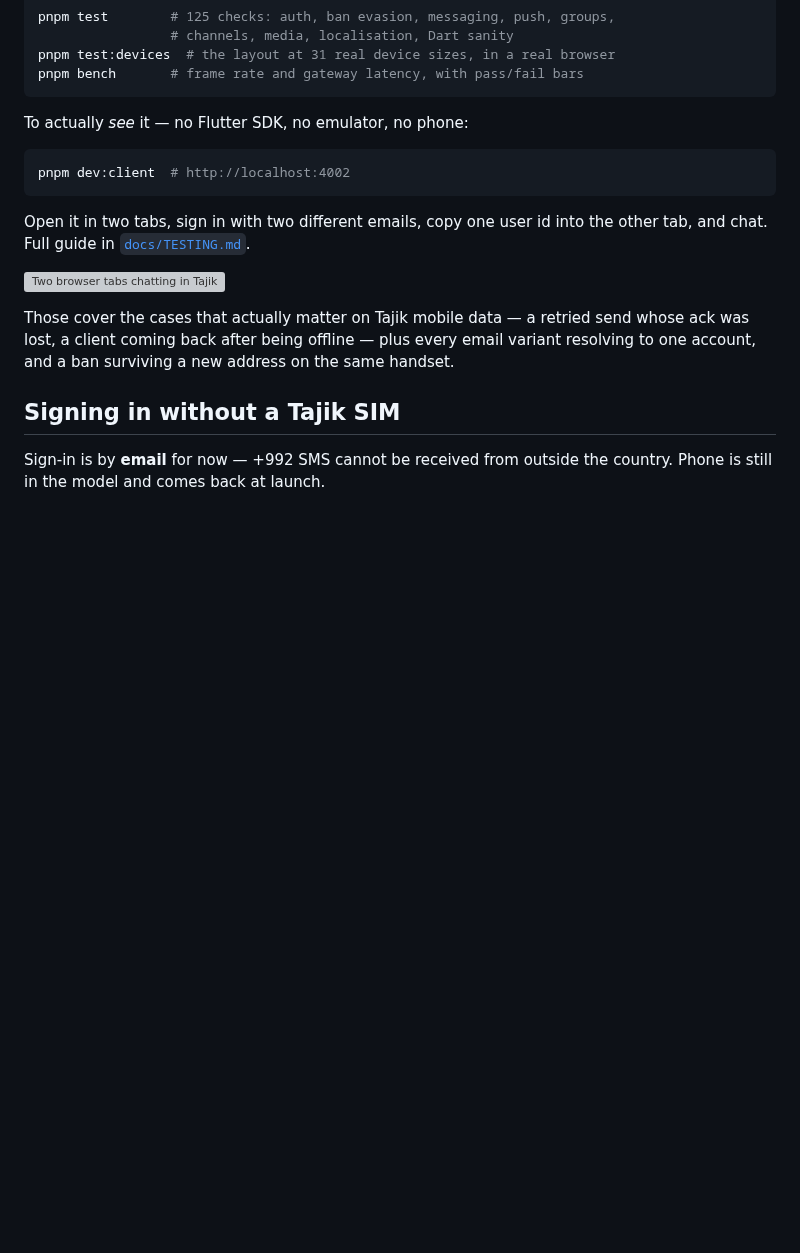
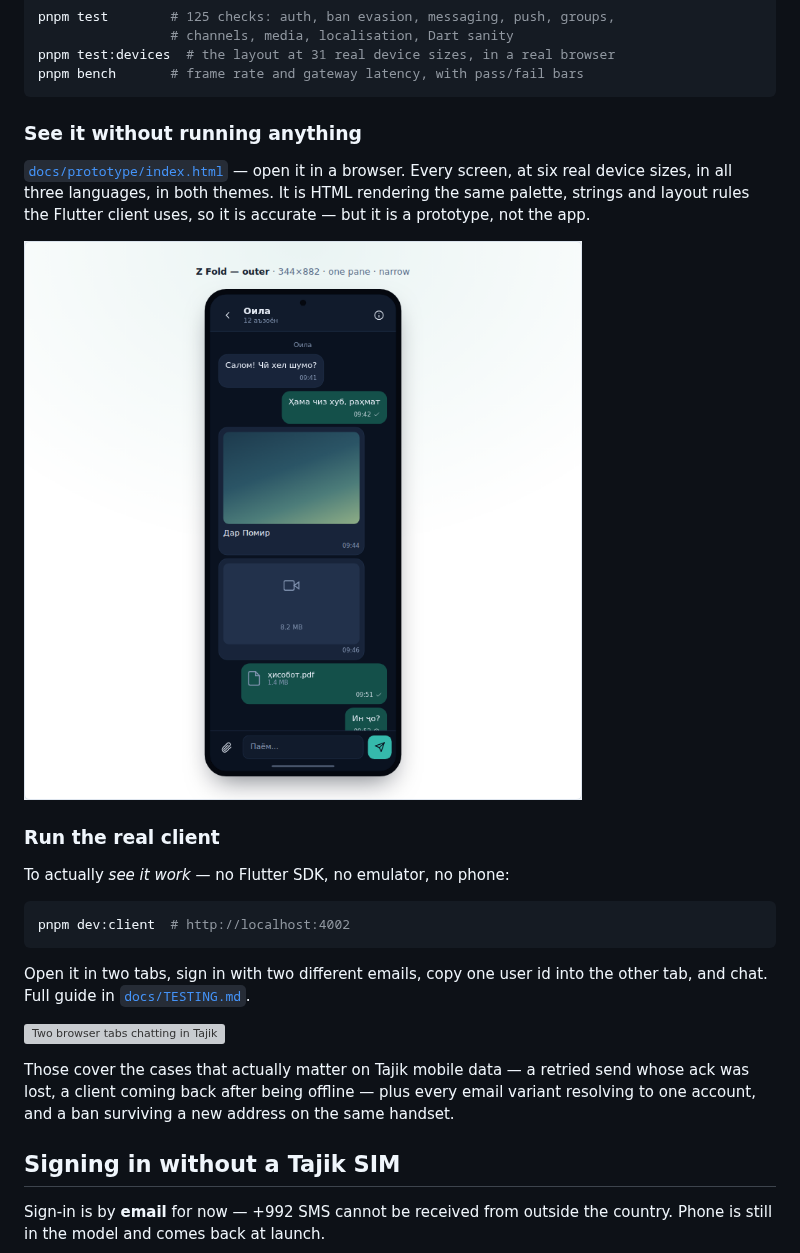
Before and after one commit to HNM16/Sakina, a Markdown page: README.md, the part around the change. Rendered like a GitHub page; pictures changed too: docs/prototype/fold-tajik.png (added); blank space fills up the shorter version; grey boxes are pictures that could not be loaded.

Commit message:
A clickable prototype, so you can see it without a Flutter SDK
Every screen at six real device sizes, in all three languages, in both
themes: sign-in, chat list, conversation with all three attachment
states, a read-only channel, the new-chat sheet, group and channel
creation, the members screen, attach, and the language picker.

It is not a mockup of the design — it is built from the design. The
palette is read out of theme.dart, the 71 strings are extracted from
l10n.dart verbatim, the device sizes come from devices.json, and the
breakpoint arithmetic is the same as layout.dart's, so switching to the
Fold's 344-wide outer screen really does flip the narrow flag and widen
the bubble fraction, and switching to the iPad really does produce two
panes at the computed list width.

What it is not is the app, and the page says so at the top rather than
in a footnote. The Flutter client still has not been compiled.

Two bugs found by screenshotting it, both of which would have been
equally wrong in Flutter: media bubbles collapsed to a sliver because a
shrink-wrapping bubble gives a width:100% child no width to be 100% of,
and the floating action button was positioned against the window rather
than the chat list, so in two-pane it landed on top of the
conversation's send button.

Swept all 66 combinations of device and screen — no errors, no
overflow. Photographs in the message list are drawn gradients: no
fabricated product screenshots, no invented user content.

Co-Authored-By: Claude Opus 5 <noreply@anthropic.com>
Claude-Session: https://claude.ai/code/session_01Tnc8kPVJgkyCxCvYDCJFiT

````diff
--- a/README.md
+++ b/README.md
@@ -30,7 +30,18 @@ pnpm test:devices  # the layout at 31 real device sizes, in a real browser
 pnpm bench       # frame rate and gateway latency, with pass/fail bars
 ```
 
-To actually *see* it — no Flutter SDK, no emulator, no phone:
+### See it without running anything
+
+[`docs/prototype/index.html`](docs/prototype/index.html) — open it in a browser.
+Every screen, at six real device sizes, in all three languages, in both themes.
+It is HTML rendering the same palette, strings and layout rules the Flutter
+client uses, so it is accurate — but it is a prototype, not the app.
+
+![Sakina on a Galaxy Z Fold outer screen, in Tajik](docs/prototype/fold-tajik.png)
+
+### Run the real client
+
+To actually *see it work* — no Flutter SDK, no emulator, no phone:
 
 ```bash
 pnpm dev:client  # http://localhost:4002
````
Also changed, not shown: docs/prototype/day-channel.png (added), docs/prototype/two-pane.png (added), 1 other file.
